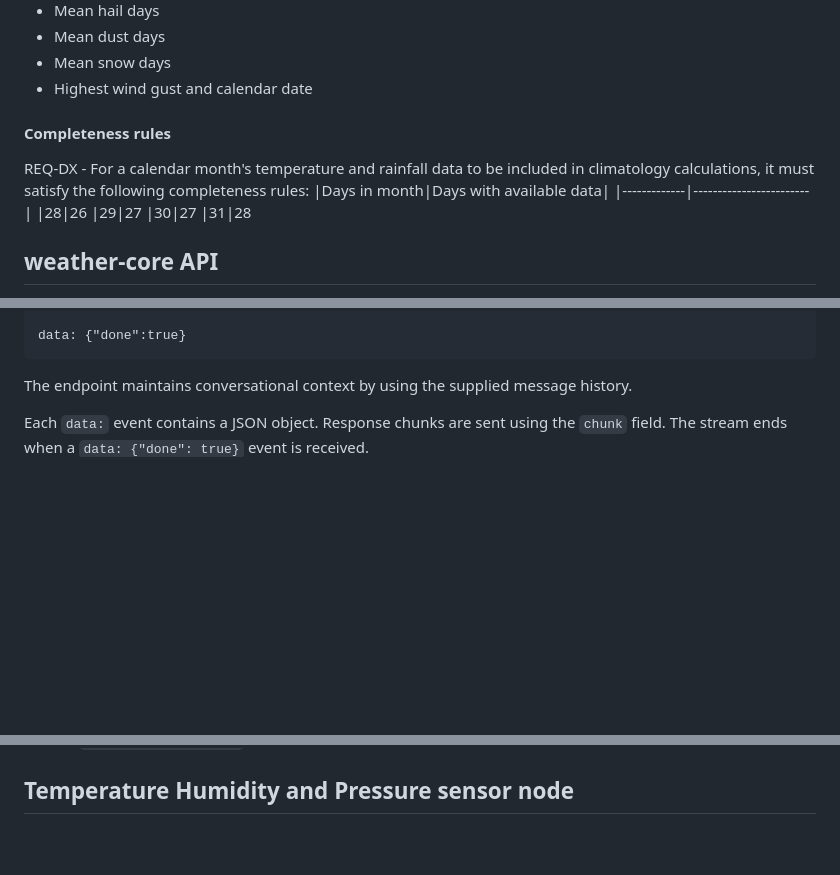
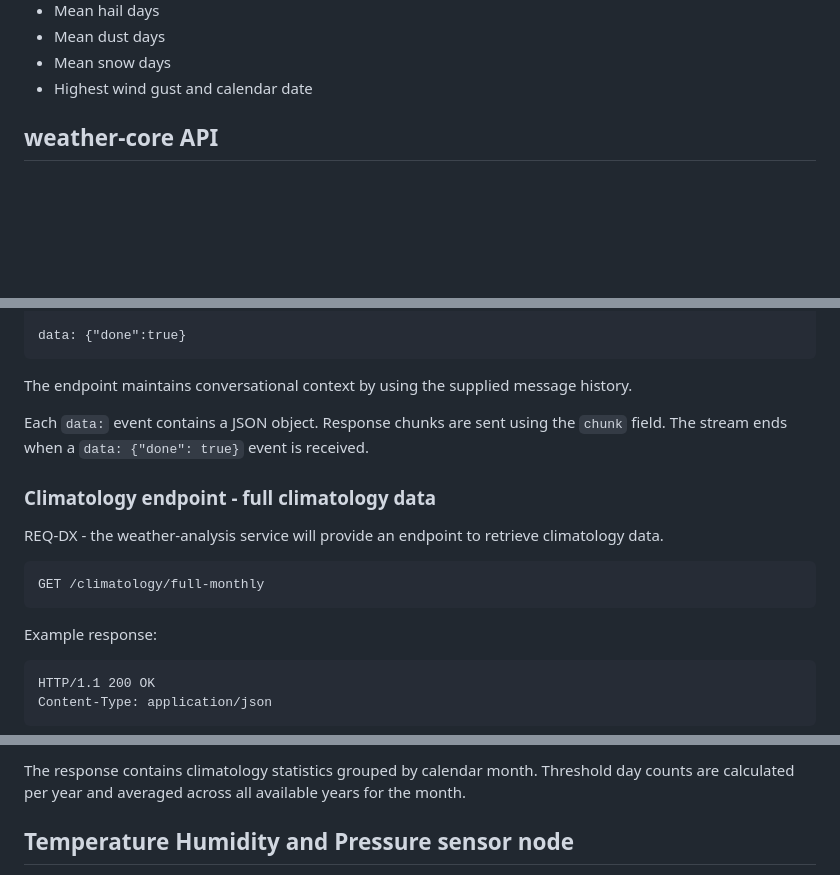
Before and after one commit to al-c95/IoTWeatherStation, a Markdown page: docs/detailed_design.md, 3 parts joined by grey strips. Rendered like a GitHub page; blank space fills up the shorter version.

Commit message:
IOTWS-2 docs: update detailed design

````diff
--- a/docs/detailed_design.md
+++ b/docs/detailed_design.md
@@ -127,14 +127,6 @@ REQ-DX - Calendar month statistics will be used to calculate overall climatology
 - Mean snow days
 - Highest wind gust and calendar date
 
-#### Completeness rules
-REQ-DX - For a calendar month's temperature and rainfall data to be included in climatology calculations, it must satisfy the following completeness rules:
-|Days in month|Days with available data|
-|-------------|------------------------|
-|28|26
-|29|27
-|30|27
-|31|28
 
 ## weather-core API
 The weather-core service is built with Node.JS and TypeScript. It communicates with the frontend and database, and provides endpoints for sensor nodes to transmit live readings.
@@ -362,3 +354,18 @@ The endpoint maintains conversational context by using the supplied message hist
 
 Each `data:` event contains a JSON object. Response chunks are sent using the `chunk` field. The stream ends when a `data: {"done": true}` event is received.
 
+### Climatology endpoint - full climatology data
+
+REQ-DX - the weather-analysis service will provide an endpoint to retrieve climatology data.
+
+```http
+GET /climatology/full-monthly
+```
+
+Example response:
+
+```txt
+HTTP/1.1 200 OK
+Content-Type: application/json
+```
+
@@ -365,3 +470,5 @@ Each `data:` event contains a JSON object. Response chunks are sent using the `c
+The response contains climatology statistics grouped by calendar month. Threshold day counts are calculated per year and averaged across all available years for the month.
+
 ## Temperature Humidity and Pressure sensor node
 This sensor node consists of an ESP32-S3, interfaced with an SHT30 temperature and humidity sensor via I2C, and BME280 pressure sensor via I2C. This node is the authoritative source for sensor measurement timestamps, being synced with a NTP time server at startup.
 
````
Also changed, not shown: other parts of docs/detailed_design.md (+98 -0 lines).
